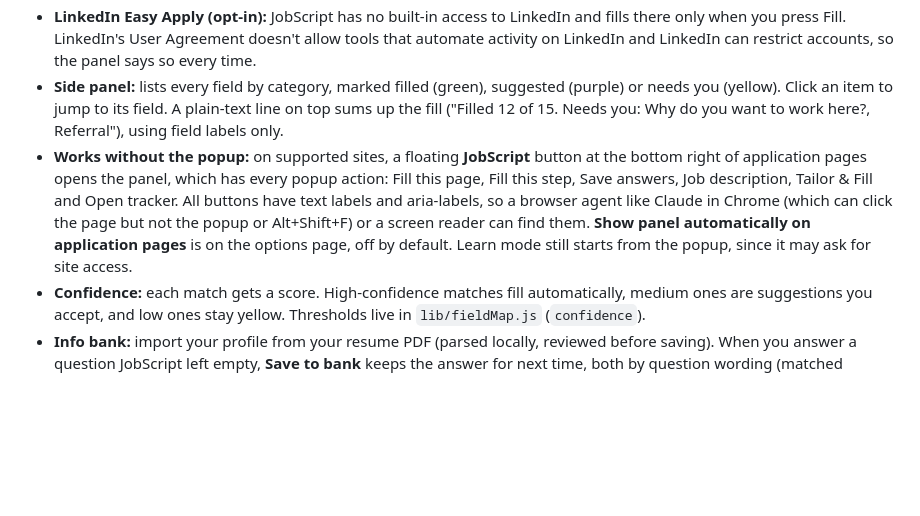
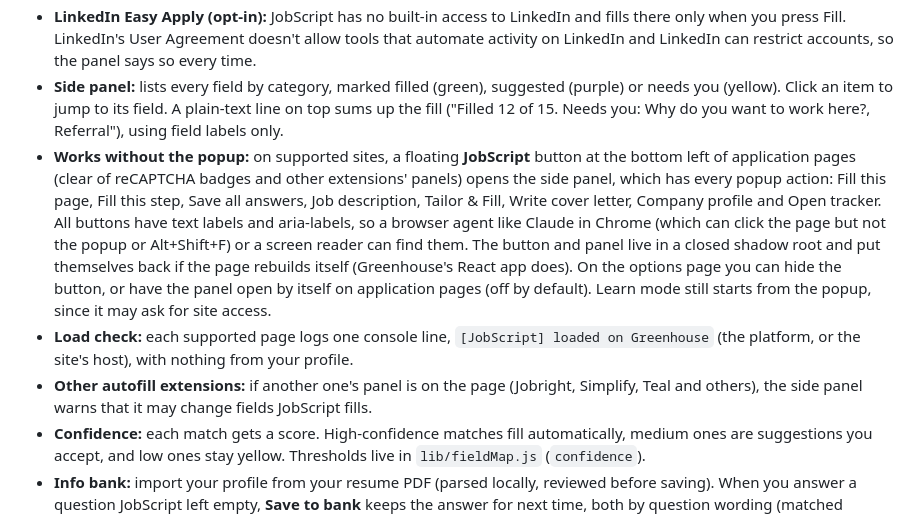
Before and after one commit to KaranDhamiSac/JobScript, a Markdown page: README.md, the part around the change. Rendered like a GitHub page; blank space fills up the shorter version.

Commit message:
docs: describe the bottom-left button, load log and conflict warning
README now says where the floating button sits and why, that it and
the panel survive pages that rebuild themselves, the new hide-button
setting, the one-line load log, and the warning about other autofill
extensions.

Co-Authored-By: Claude Opus 5.5 <noreply@anthropic.com>

```diff
--- a/README.md
+++ b/README.md
@@ -8,7 +8,9 @@ A Chrome/Firefox extension (Manifest V3) that autofills job applications from a
 - **Supported sites:** Greenhouse, Lever, Ashby, Workday, iCIMS (including forms embedded on company sites), SmartRecruiters, SuccessFactors, Taleo, Oracle Recruiting Cloud, UKG Pro and Ready, and Handshake are built in (`lib/fieldMap.js`, `sites`). Each site entry knows where the form is, what to leave alone (sign-in forms, honeypot fields, a site's own resume parser) and how to read the job title. Research behind each one is in [docs/platforms](docs/platforms/README.md). Any other page works too when you click Fill there.
 - **LinkedIn Easy Apply (opt-in):** JobScript has no built-in access to LinkedIn and fills there only when you press Fill. LinkedIn's User Agreement doesn't allow tools that automate activity on LinkedIn and LinkedIn can restrict accounts, so the panel says so every time.
 - **Side panel:** lists every field by category, marked filled (green), suggested (purple) or needs you (yellow). Click an item to jump to its field. A plain-text line on top sums up the fill ("Filled 12 of 15. Needs you: Why do you want to work here?, Referral"), using field labels only.
-- **Works without the popup:** on supported sites, a floating **JobScript** button at the bottom right of application pages opens the panel, which has every popup action: Fill this page, Fill this step, Save answers, Job description, Tailor & Fill and Open tracker. All buttons have text labels and aria-labels, so a browser agent like Claude in Chrome (which can click the page but not the popup or Alt+Shift+F) or a screen reader can find them. **Show panel automatically on application pages** is on the options page, off by default. Learn mode still starts from the popup, since it may ask for site access.
+- **Works without the popup:** on supported sites, a floating **JobScript** button at the bottom left of application pages (clear of reCAPTCHA badges and other extensions' panels) opens the side panel, which has every popup action: Fill this page, Fill this step, Save all answers, Job description, Tailor & Fill, Write cover letter, Company profile and Open tracker. All buttons have text labels and aria-labels, so a browser agent like Claude in Chrome (which can click the page but not the popup or Alt+Shift+F) or a screen reader can find them. The button and panel live in a closed shadow root and put themselves back if the page rebuilds itself (Greenhouse's React app does). On the options page you can hide the button, or have the panel open by itself on application pages (off by default). Learn mode still starts from the popup, since it may ask for site access.
+- **Load check:** each supported page logs one console line, `[JobScript] loaded on Greenhouse` (the platform, or the site's host), with nothing from your profile.
+- **Other autofill extensions:** if another one's panel is on the page (Jobright, Simplify, Teal and others), the side panel warns that it may change fields JobScript fills.
 - **Confidence:** each match gets a score. High-confidence matches fill automatically, medium ones are suggestions you accept, and low ones stay yellow. Thresholds live in `lib/fieldMap.js` (`confidence`).
 - **Info bank:** import your profile from your resume PDF (parsed locally, reviewed before saving). When you answer a question JobScript left empty, **Save to bank** keeps the answer for next time, both by question wording (matched loosely on other sites) and for that site's exact field. Dates can be saved as a rule ("2 weeks from today", "Next Monday") instead of a fixed date. **Save answers** in the side panel saves a whole step from a review list. Auto-save is available on the options page, off by default.
 - **Custom widgets:** fills Material UI-style dropdowns (`role="combobox"` divs that open a separate option list), date pickers (the `mm/dd/yyyy` text box, Month/Day/Year sections and Workday's split date inputs), Workday's search prompts, Yes/No toggle buttons (Ashby), selects hidden behind a styled stand-in (iCIMS, Select2), and fields inside web components' shadow roots (SmartRecruiters).
```
